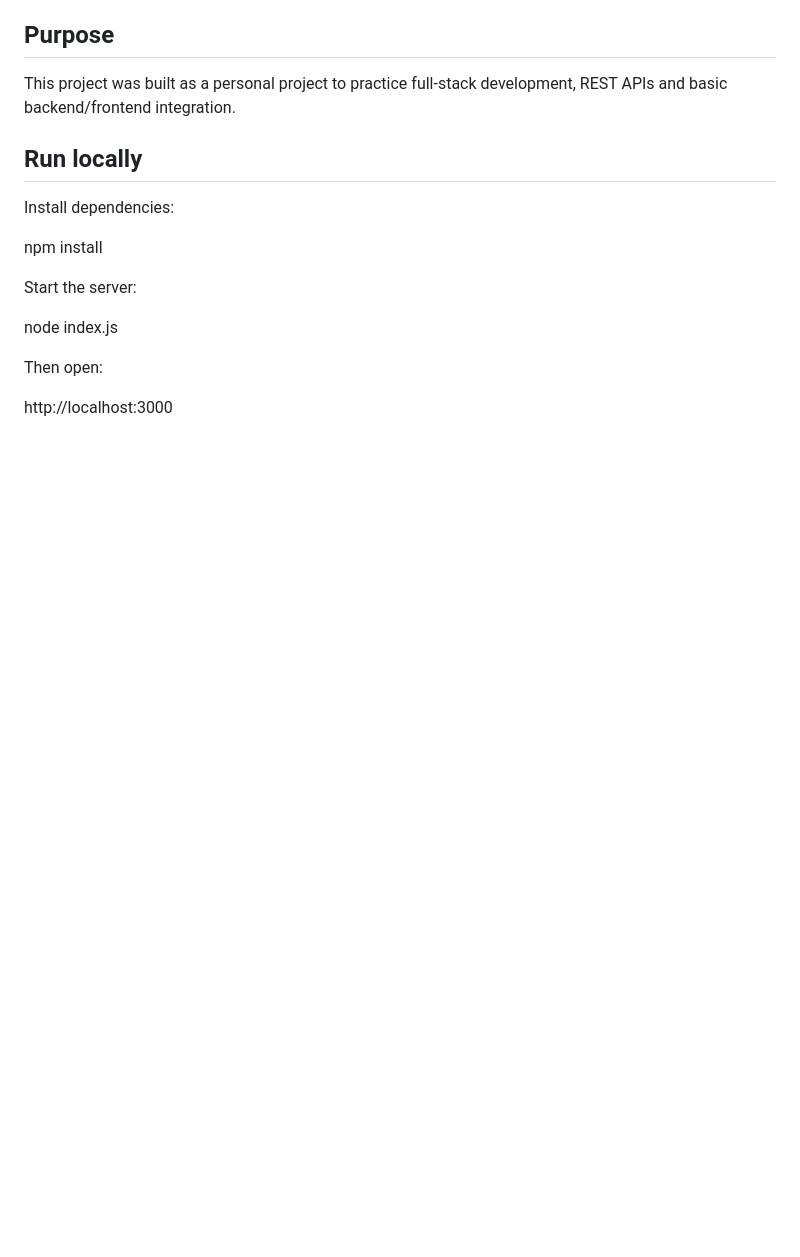
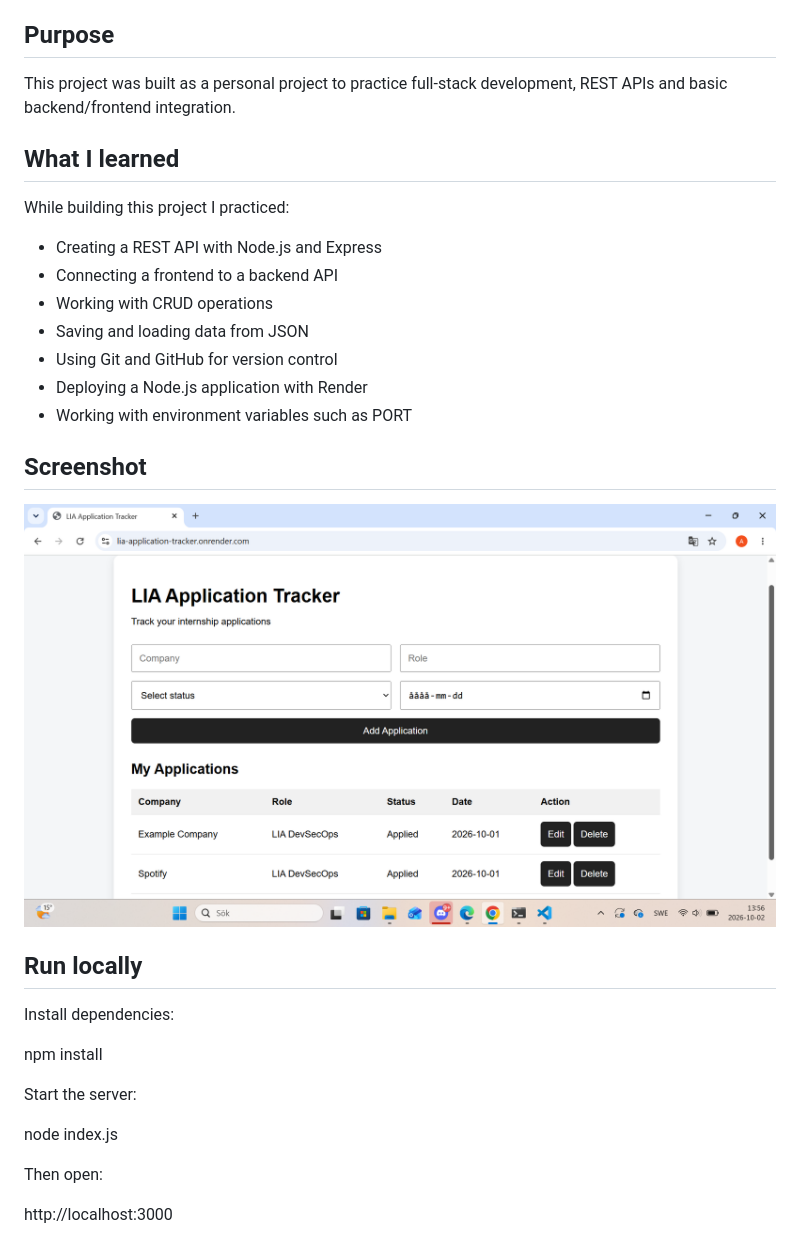
Before and after one commit to AfrovitiXhoga/lia-application-tracker, a Markdown page: README.md, the part around the change. Rendered like a GitHub page; pictures changed too: screenshot.png (added); blank space fills up the shorter version.

Commit message:
Add project screenshot

```diff
--- a/README.md
+++ b/README.md
@@ -38,6 +38,20 @@ A simple full-stack web application for tracking internship (LIA) applications.
 ## Purpose
 
 This project was built as a personal project to practice full-stack development, REST APIs and basic backend/frontend integration.
+## What I learned
+
+While building this project I practiced:
+
+- Creating a REST API with Node.js and Express
+- Connecting a frontend to a backend API
+- Working with CRUD operations
+- Saving and loading data from JSON
+- Using Git and GitHub for version control
+- Deploying a Node.js application with Render
+- Working with environment variables such as PORT
+## Screenshot
+
+![LIA Application Tracker](screenshot.png)
 
 ## Run locally
 
```
